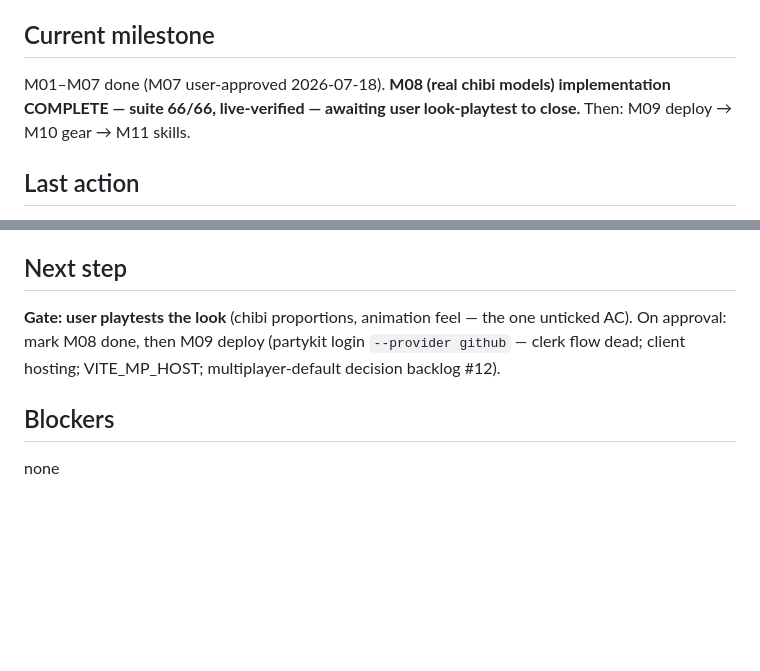
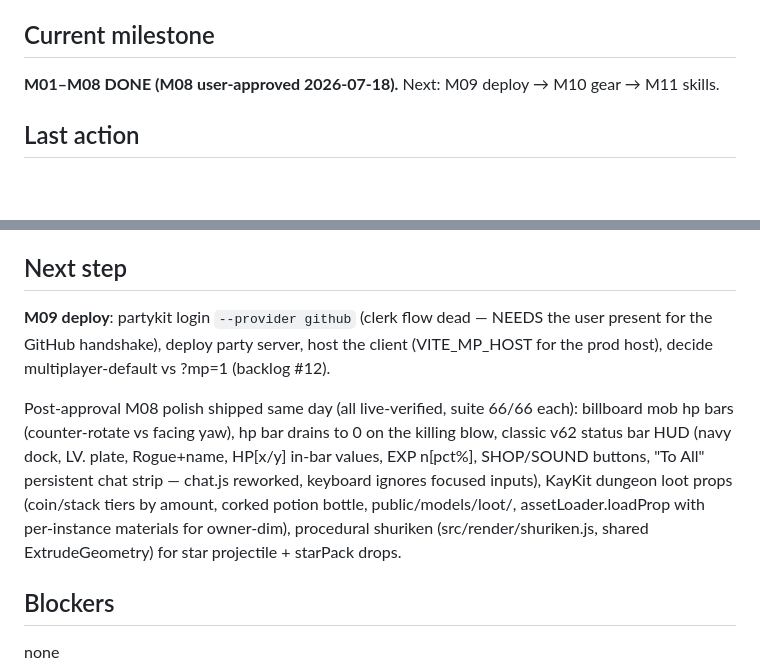
Before and after one commit to ale-alto/maple3d, a Markdown page: docs/STATE.md, 2 parts joined by grey strips. Drawn GitHub-style; blank space fills up the shorter version.

Commit message:
docs: M08 done (user-approved) — next M09 deploy
Co-Authored-By: Claude Fable 5 <noreply@anthropic.com>

```diff
--- a/docs/STATE.md
+++ b/docs/STATE.md
@@ -12,7 +12,7 @@ development
 
 ## Current milestone
 
-M01–M07 done (M07 user-approved 2026-07-18). **M08 (real chibi models) implementation COMPLETE — suite 66/66, live-verified — awaiting user look-playtest to close.** Then: M09 deploy → M10 gear → M11 skills.
+**M01–M08 DONE (M08 user-approved 2026-07-18).** Next: M09 deploy → M10 gear → M11 skills.
 
 ## Last action
 
@@ -29,7 +29,9 @@ M08 implemented on the **free path** (user asked "is there a free model/animatio
 
 ## Next step
 
-**Gate: user playtests the look** (chibi proportions, animation feel — the one unticked AC). On approval: mark M08 done, then M09 deploy (partykit login `--provider github` — clerk flow dead; client hosting; VITE_MP_HOST; multiplayer-default decision backlog #12).
+**M09 deploy**: partykit login `--provider github` (clerk flow dead — NEEDS the user present for the GitHub handshake), deploy party server, host the client (VITE_MP_HOST for the prod host), decide multiplayer-default vs ?mp=1 (backlog #12).
+
+Post-approval M08 polish shipped same day (all live-verified, suite 66/66 each): billboard mob hp bars (counter-rotate vs facing yaw), hp bar drains to 0 on the killing blow, classic v62 status bar HUD (navy dock, LV. plate, Rogue+name, HP[x/y] in-bar values, EXP n[pct%], SHOP/SOUND buttons, "To All" persistent chat strip — chat.js reworked, keyboard ignores focused inputs), KayKit dungeon loot props (coin/stack tiers by amount, corked potion bottle, public/models/loot/, assetLoader.loadProp with per-instance materials for owner-dim), procedural shuriken (src/render/shuriken.js, shared ExtrudeGeometry) for star projectile + starPack drops.
 
 ## Blockers
 
```
Also changed, not shown: docs/milestones/08-meshy-assets.md (+2 -2 lines).
